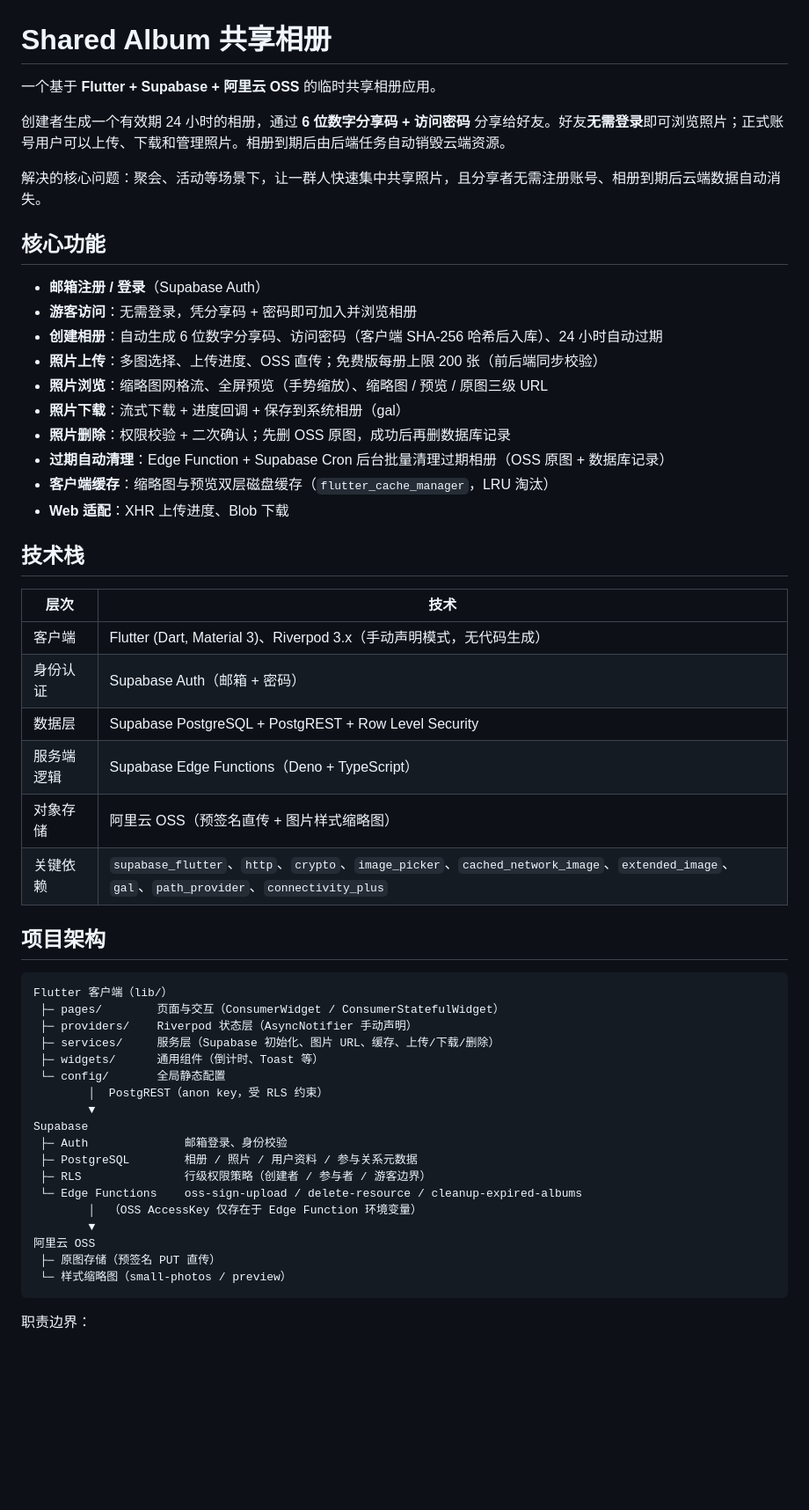
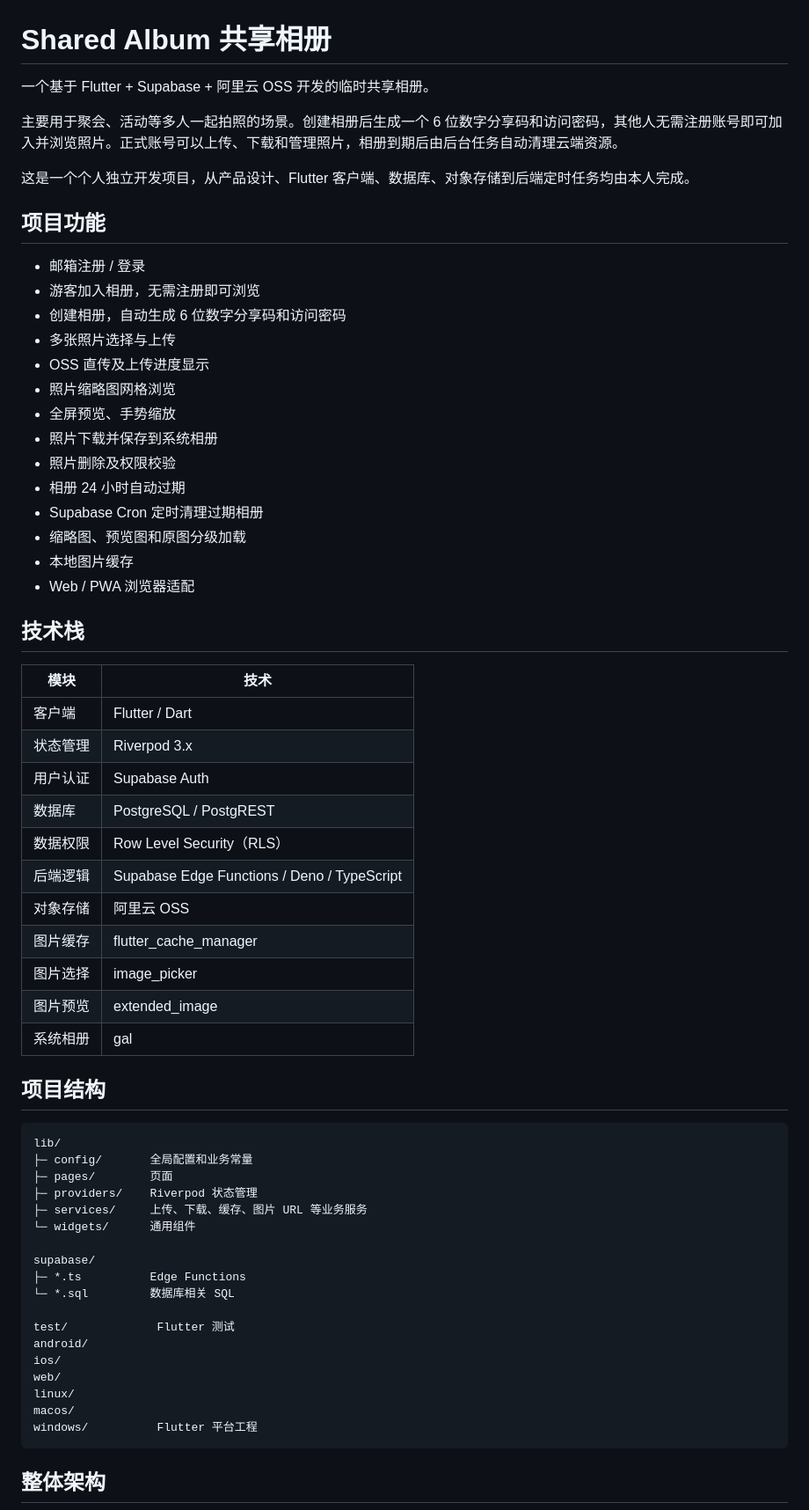
Before and after one commit to cldzjc/shared_album, a Markdown page: README.md, the part around one of its changes. Shown at 88% size. Drawn GitHub-style; blank space fills up the shorter version.

````diff
--- a/README.md
+++ b/README.md
@@ -1,57 +1,66 @@
 # Shared Album 共享相册
 
-一个基于 **Flutter + Supabase + 阿里云 OSS** 的临时共享相册应用。
+一个基于 Flutter + Supabase + 阿里云 OSS 开发的临时共享相册。
 
-创建者生成一个有效期 24 小时的相册，通过 **6 位数字分享码 + 访问密码** 分享给好友。好友**无需登录**即可浏览照片；正式账号用户可以上传、下载和管理照片。相册到期后由后端任务自动销毁云端资源。
+主要用于聚会、活动等多人一起拍照的场景。创建相册后生成一个 6 位数字分享码和访问密码，其他人无需注册账号即可加入并浏览照片。正式账号可以上传、下载和管理照片，相册到期后由后台任务自动清理云端资源。
 
-解决的核心问题：聚会、活动等场景下，让一群人快速集中共享照片，且分享者无需注册账号、相册到期后云端数据自动消失。
+这是一个个人独立开发项目，从产品设计、Flutter 客户端、数据库、对象存储到后端定时任务均由本人完成。
 
-## 核心功能
+## 项目功能
 
-- **邮箱注册 / 登录**（Supabase Auth）
-- **游客访问**：无需登录，凭分享码 + 密码即可加入并浏览相册
-- **创建相册**：自动生成 6 位数字分享码、访问密码（客户端 SHA-256 哈希后入库）、24 小时自动过期
-- **照片上传**：多图选择、上传进度、OSS 直传；免费版每册上限 200 张（前后端同步校验）
-- **照片浏览**：缩略图网格流、全屏预览（手势缩放）、缩略图 / 预览 / 原图三级 URL
-- **照片下载**：流式下载 + 进度回调 + 保存到系统相册（gal）
-- **照片删除**：权限校验 + 二次确认；先删 OSS 原图，成功后再删数据库记录
-- **过期自动清理**：Edge Function + Supabase Cron 后台批量清理过期相册（OSS 原图 + 数据库记录）
-- **客户端缓存**：缩略图与预览双层磁盘缓存（`flutter_cache_manager`，LRU 淘汰）
-- **Web 适配**：XHR 上传进度、Blob 下载
+* 邮箱注册 / 登录
+* 游客加入相册，无需注册即可浏览
+* 创建相册，自动生成 6 位数字分享码和访问密码
+* 多张照片选择与上传
+* OSS 直传及上传进度显示
+* 照片缩略图网格浏览
+* 全屏预览、手势缩放
+* 照片下载并保存到系统相册
+* 照片删除及权限校验
+* 相册 24 小时自动过期
+* Supabase Cron 定时清理过期相册
+* 缩略图、预览图和原图分级加载
+* 本地图片缓存
+* Web / PWA 浏览器适配
 
 ## 技术栈
 
-| 层次 | 技术 |
-| --- | --- |
-| 客户端 | Flutter (Dart, Material 3)、Riverpod 3.x（手动声明模式，无代码生成） |
-| 身份认证 | Supabase Auth（邮箱 + 密码） |
-| 数据层 | Supabase PostgreSQL + PostgREST + Row Level Security |
-| 服务端逻辑 | Supabase Edge Functions（Deno + TypeScript） |
-| 对象存储 | 阿里云 OSS（预签名直传 + 图片样式缩略图） |
-| 关键依赖 | `supabase_flutter`、`http`、`crypto`、`image_picker`、`cached_network_image`、`extended_image`、`gal`、`path_provider`、`connectivity_plus` |
+| 模块   | 技术                                          |
+| ---- | ------------------------------------------- |
+| 客户端  | Flutter / Dart                              |
+| 状态管理 | Riverpod 3.x                                |
+| 用户认证 | Supabase Auth                               |
+| 数据库  | PostgreSQL / PostgREST                      |
+| 数据权限 | Row Level Security（RLS）                     |
+| 后端逻辑 | Supabase Edge Functions / Deno / TypeScript |
+| 对象存储 | 阿里云 OSS                                     |
+| 图片缓存 | flutter_cache_manager                       |
+| 图片选择 | image_picker                                |
+| 图片预览 | extended_image                              |
+| 系统相册 | gal                                         |
 
-## 项目架构
+## 项目结构
 
-```
-Flutter 客户端（lib/）
- ├─ pages/        页面与交互（ConsumerWidget / ConsumerStatefulWidget）
- ├─ providers/    Riverpod 状态层（AsyncNotifier 手动声明）
- ├─ services/     服务层（Supabase 初始化、图片 URL、缓存、上传/下载/删除）
- ├─ widgets/      通用组件（倒计时、Toast 等）
- └─ config/       全局静态配置
-        │  PostgREST（anon key，受 RLS 约束）
-        ▼
-Supabase
- ├─ Auth              邮箱登录、身份校验
- ├─ PostgreSQL        相册 / 照片 / 用户资料 / 参与关系元数据
- ├─ RLS               行级权限策略（创建者 / 参与者 / 游客边界）
- └─ Edge Functions    oss-sign-upload / delete-resource / cleanup-expired-albums
-        │  （OSS AccessKey 仅存在于 Edge Function 环境变量）
-        ▼
-阿里云 OSS
- ├─ 原图存储（预签名 PUT 直传）
- └─ 样式缩略图（small-photos / preview）
+```text
+lib/
+├─ config/       全局配置和业务常量
+├─ pages/        页面
+├─ providers/    Riverpod 状态管理
+├─ services/     上传、下载、缓存、图片 URL 等业务服务
+└─ widgets/      通用组件
+
+supabase/
+├─ *.ts          Edge Functions
+└─ *.sql         数据库相关 SQL
+
+test/             Flutter 测试
+android/
+ios/
+web/
+linux/
+macos/
+windows/          Flutter 平台工程
 ```
 
-职责边界：
+## 整体架构
 
````
Also changed, not shown: other parts of README.md (+229 -49 lines).
